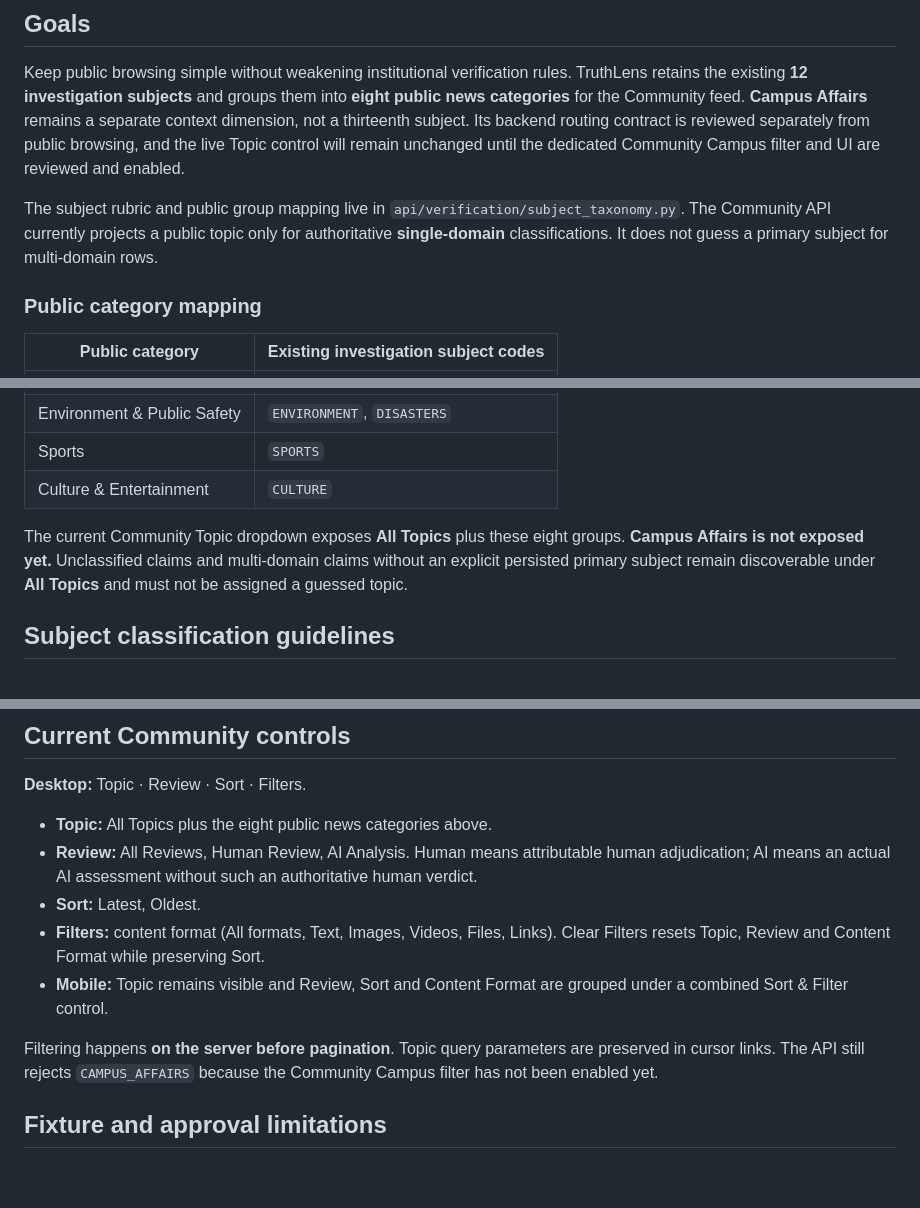
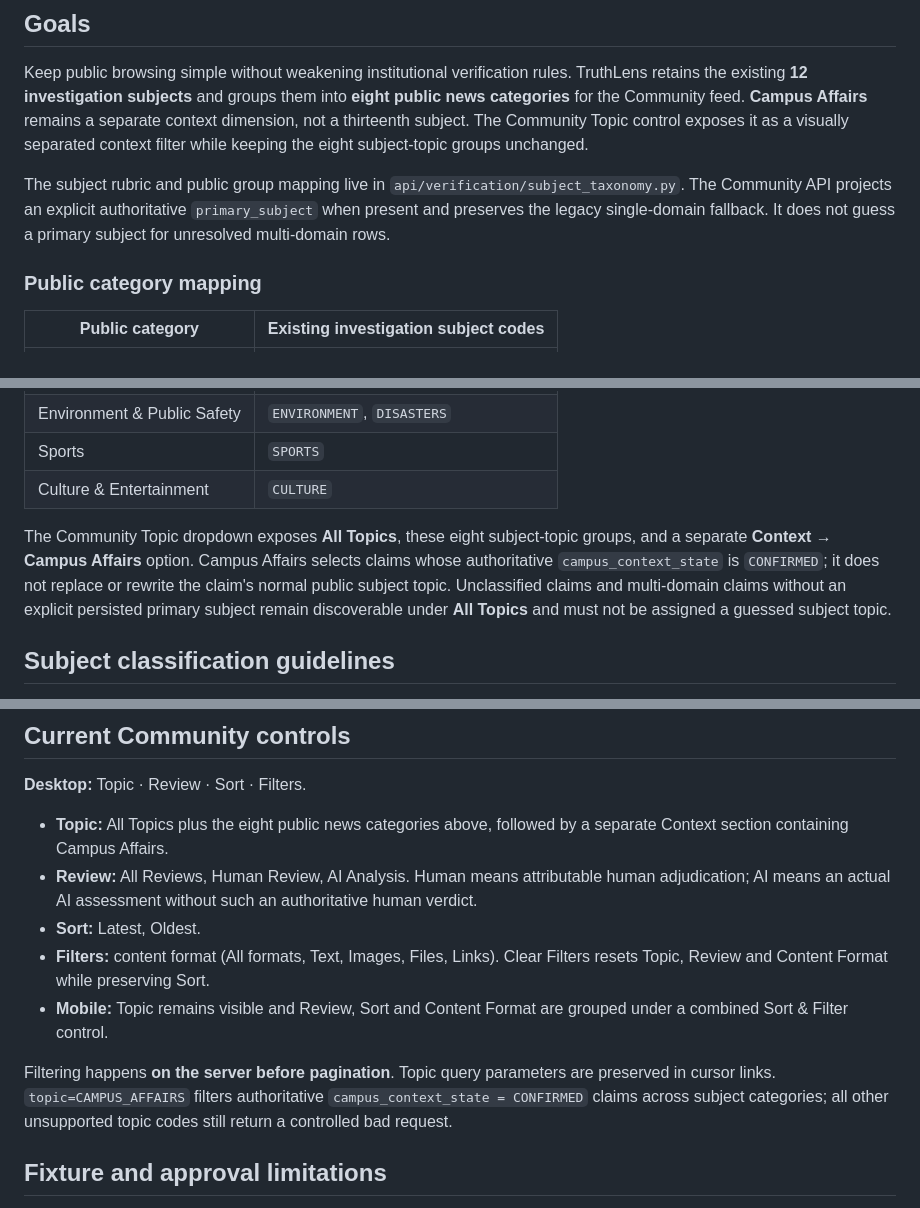
Before and after one commit to renzkirby/truthlens, a Markdown page: docs/claim_taxonomy/README.md, 3 parts joined by grey strips. GitHub-like rendering; blank space fills up the shorter version.

Commit message:
docs(taxonomy): enable Campus Affairs Community filter

```diff
--- a/docs/claim_taxonomy/README.md
+++ b/docs/claim_taxonomy/README.md
@@ -11,15 +11,15 @@ suggestions do not independently authorize partner intake.
 Keep public browsing simple without weakening institutional verification rules.
 TruthLens retains the existing **12 investigation subjects** and groups them into
 **eight public news categories** for the Community feed. **Campus Affairs**
-remains a separate context dimension, not a thirteenth subject. Its backend
-routing contract is reviewed separately from public browsing, and the live
-Topic control will remain unchanged until the dedicated Community Campus filter
-and UI are reviewed and enabled.
+remains a separate context dimension, not a thirteenth subject. The Community
+Topic control exposes it as a visually separated context filter while keeping
+the eight subject-topic groups unchanged.
 
 The subject rubric and public group mapping live in
-`api/verification/subject_taxonomy.py`. The Community API currently projects a
-public topic only for authoritative **single-domain** classifications. It does
-not guess a primary subject for multi-domain rows.
+`api/verification/subject_taxonomy.py`. The Community API projects an explicit
+authoritative `primary_subject` when present and preserves the legacy
+single-domain fallback. It does not guess a primary subject for unresolved
+multi-domain rows.
 
 ### Public category mapping
 
@@ -34,10 +34,13 @@ not guess a primary subject for multi-domain rows.
 | Sports | `SPORTS` |
 | Culture & Entertainment | `CULTURE` |
 
-The current Community Topic dropdown exposes **All Topics** plus these eight
-groups. **Campus Affairs is not exposed yet.** Unclassified claims and
-multi-domain claims without an explicit persisted primary subject remain
-discoverable under **All Topics** and must not be assigned a guessed topic.
+The Community Topic dropdown exposes **All Topics**, these eight subject-topic
+groups, and a separate **Context → Campus Affairs** option. Campus Affairs
+selects claims whose authoritative `campus_context_state` is `CONFIRMED`; it
+does not replace or rewrite the claim's normal public subject topic. Unclassified
+claims and multi-domain claims without an explicit persisted primary subject
+remain discoverable under **All Topics** and must not be assigned a guessed
+subject topic.
 
 ## Subject classification guidelines
 
@@ -140,19 +143,21 @@ rule. Conflict-of-interest review remains a separate future policy.
 
 **Desktop:** Topic · Review · Sort · Filters.
 
-- **Topic:** All Topics plus the eight public news categories above.
+- **Topic:** All Topics plus the eight public news categories above, followed
+  by a separate Context section containing Campus Affairs.
 - **Review:** All Reviews, Human Review, AI Analysis. Human means attributable
   human adjudication; AI means an actual AI assessment without such an
   authoritative human verdict.
 - **Sort:** Latest, Oldest.
-- **Filters:** content format (All formats, Text, Images, Videos, Files, Links).
+- **Filters:** content format (All formats, Text, Images, Files, Links).
   Clear Filters resets Topic, Review and Content Format while preserving Sort.
 - **Mobile:** Topic remains visible and Review, Sort and Content Format are
   grouped under a combined Sort & Filter control.
 
 Filtering happens **on the server before pagination**. Topic query parameters
-are preserved in cursor links. The API still rejects `CAMPUS_AFFAIRS` because
-the Community Campus filter has not been enabled yet.
+are preserved in cursor links. `topic=CAMPUS_AFFAIRS` filters authoritative
+`campus_context_state = CONFIRMED` claims across subject categories; all other
+unsupported topic codes still return a controlled bad request.
 
 ## Fixture and approval limitations
 
```
Also changed, not shown: other parts of docs/claim_taxonomy/README.md (+2 -1 lines).
